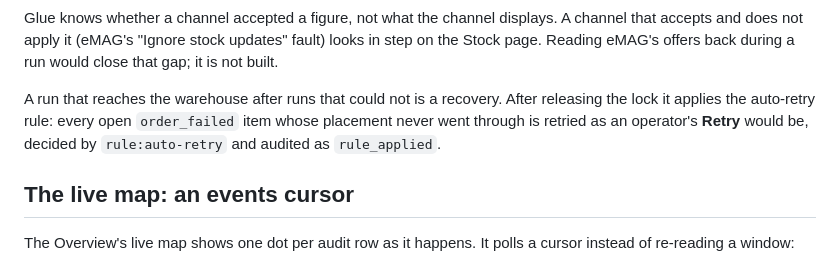
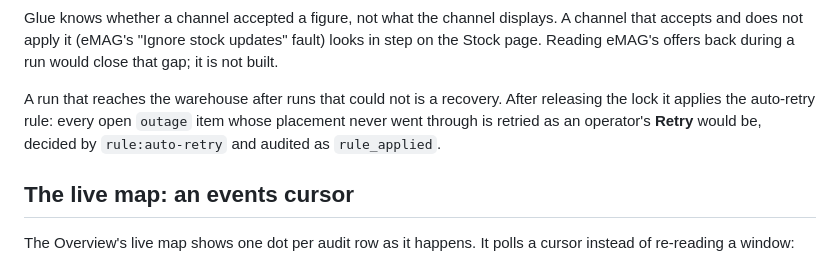
Before and after one commit to PantelimonGulie/adb-glue-service, a Markdown page: docs/architecture.md, the part around the change. Drawn GitHub-style.

Commit message:
Say in the architecture notes that auto-retry takes only outage items

```diff
--- a/docs/architecture.md
+++ b/docs/architecture.md
@@ -230,7 +230,7 @@ A dirty row keeps the time of the last push the channel accepted, so its age on
 
 Glue knows whether a channel accepted a figure, not what the channel displays. A channel that accepts and does not apply it (eMAG's "Ignore stock updates" fault) looks in step on the Stock page. Reading eMAG's offers back during a run would close that gap; it is not built.
 
-A run that reaches the warehouse after runs that could not is a recovery. After releasing the lock it applies the auto-retry rule: every open `order_failed` item whose placement never went through is retried as an operator's **Retry** would be, decided by `rule:auto-retry` and audited as `rule_applied`.
+A run that reaches the warehouse after runs that could not is a recovery. After releasing the lock it applies the auto-retry rule: every open `outage` item whose placement never went through is retried as an operator's **Retry** would be, decided by `rule:auto-retry` and audited as `rule_applied`.
 
 ## The live map: an events cursor
 
```
